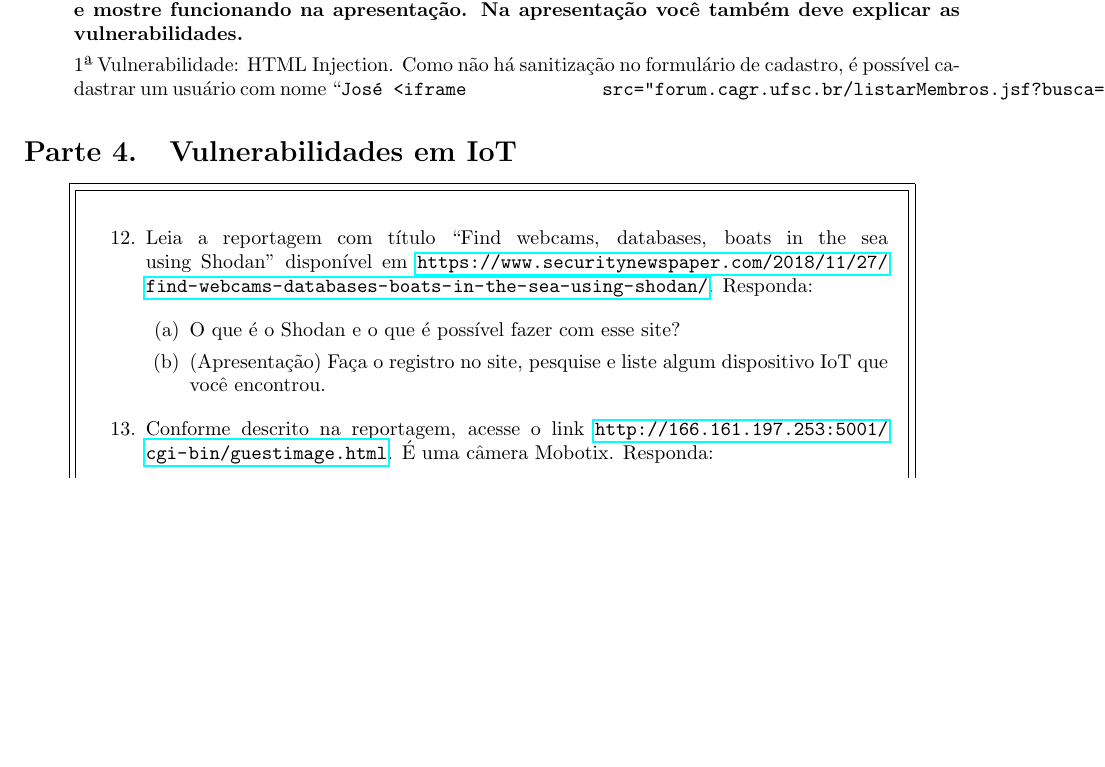
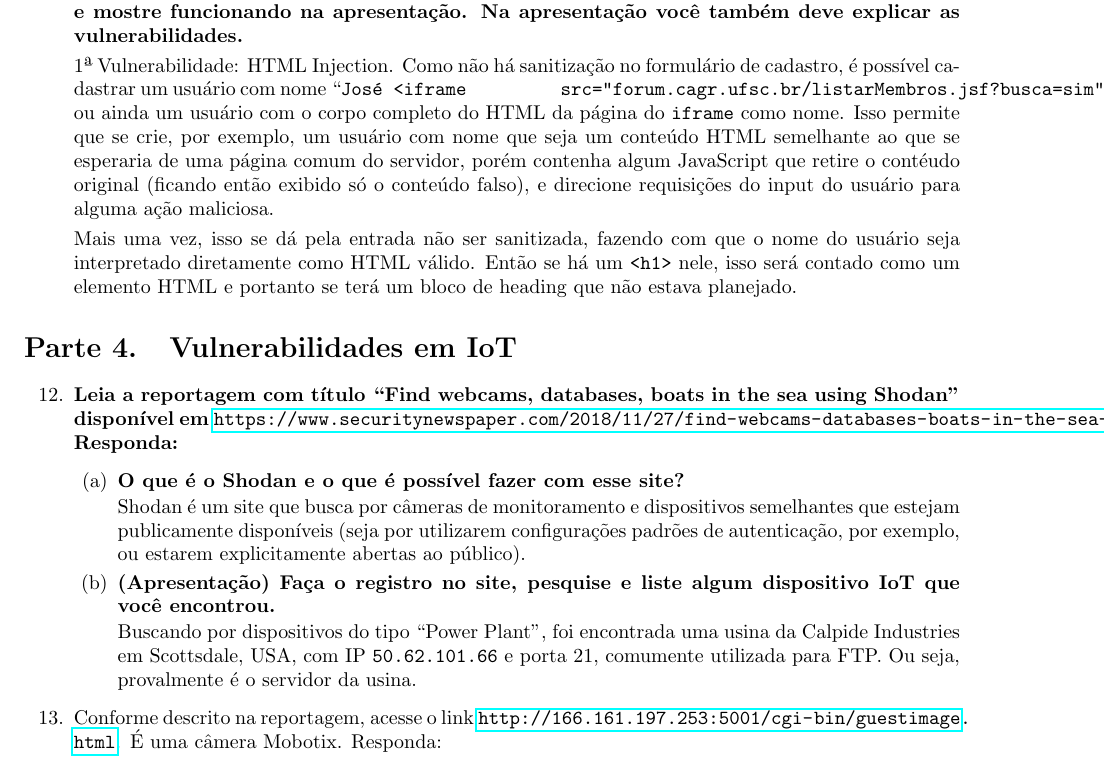
Before and after one commit to JPTIZ/individual-sec, a LaTeX document (4-kali/report.tex): part of page 8 of 10, cut so that both start at the same text, the shorter picture padded with empty space. Compiled offline with pdfLaTeX.

Commit message:
Add about Shodan.

```diff
--- a/4-kali/report.tex
+++ b/4-kali/report.tex
@@ -321,37 +321,61 @@
         Na apresentação você também deve explicar as vulnerabilidades.}
 
         1ª Vulnerabilidade: HTML Injection. Como não há sanitização no
-                formulário de cadastro, é possível cadastrar um usuário com
-                nome ``\mintinline{text}{José <iframe
-            src="forum.cagr.ufsc.br/listarMembros.jsf?busca=sim"> Freitas}''
+        formulário de cadastro, é possível cadastrar um usuário com nome
+        ``\mintinline{text}{José <iframe
+        src="forum.cagr.ufsc.br/listarMembros.jsf?busca=sim"> Freitas}'',
+        ou ainda um usuário com o corpo completo do HTML da página do
+        \code{iframe} como nome.
+        Isso permite que se crie, por exemplo, um usuário com nome que seja
+        um conteúdo HTML semelhante ao que se esperaria de uma página comum
+        do servidor, porém contenha algum JavaScript que retire o contéudo
+        original (ficando então exibido só o conteúdo falso), e direcione
+        requisições do input do usuário para alguma ação maliciosa.
+
+        Mais uma vez, isso se dá pela entrada não ser sanitizada, fazendo
+        com que o nome do usuário seja interpretado diretamente como HTML
+        válido. Então se há um \code{<h1>} nele, isso será contado como um
+        elemento HTML e portanto se terá um bloco de heading que não estava
+        planejado.
     \end{enumerate}
 
     \section{Vulnerabilidades em IoT}
 
-    \begin{superframe}
     \begin{enumerate}
         \setcounter{enumi}{11}
-            \item Leia a reportagem com título ``Find webcams, databases, boats
-                in the sea using Shodan'' disponível em
+        \item \textbf{Leia a reportagem com título ``Find webcams, databases,
+            boats in the sea using Shodan'' disponível em
             \url{https://www.securitynewspaper.com/2018/11/27/find-webcams-databases-boats-in-the-sea-using-shodan/}.
-                Responda:
+            Responda:}
 
             \begin{enumerate}
-                    \item O que é o Shodan e o que é possível fazer com esse
-                        site?
-                    \item (Apresentação) Faça o registro no site, pesquise e
-                        liste algum dispositivo IoT que você encontrou.
+                \item \textbf{O que é o Shodan e o que é possível fazer com esse site?}
+
+                    Shodan é um site que busca por câmeras de monitoramento e
+                    dispositivos semelhantes que estejam publicamente
+                    disponíveis (seja por utilizarem configurações padrões de
+                    autenticação, por exemplo, ou estarem explicitamente
+                    abertas ao público).
+
+                \item \textbf{(Apresentação) Faça o registro no site, pesquise
+                    e liste algum dispositivo IoT que você encontrou.}
+
+                    Buscando por dispositivos do tipo ``Power Plant'', foi
+                    encontrada uma usina da Calpide Industries em Scottsdale,
+                    USA, com IP \code{50.62.101.66} e porta 21, comumente
+                    utilizada para FTP. Ou seja, provalmente é o servidor da
+                    usina.
             \end{enumerate}
 
         \item Conforme descrito na reportagem, acesse o link
             \url{http://166.161.197.253:5001/cgi-bin/guestimage.html}. É uma
             câmera Mobotix. Responda:
+
             \begin{enumerate}
                 \item O que é possível visualizar?
                 \item Um atacante poderia fazer o que com este acesso?
             \end{enumerate}
     \end{enumerate}
-    \end{superframe}
 
     \section{Metasploit}
 
```
Lines whose indentation alone changed are shown as unchanged.
